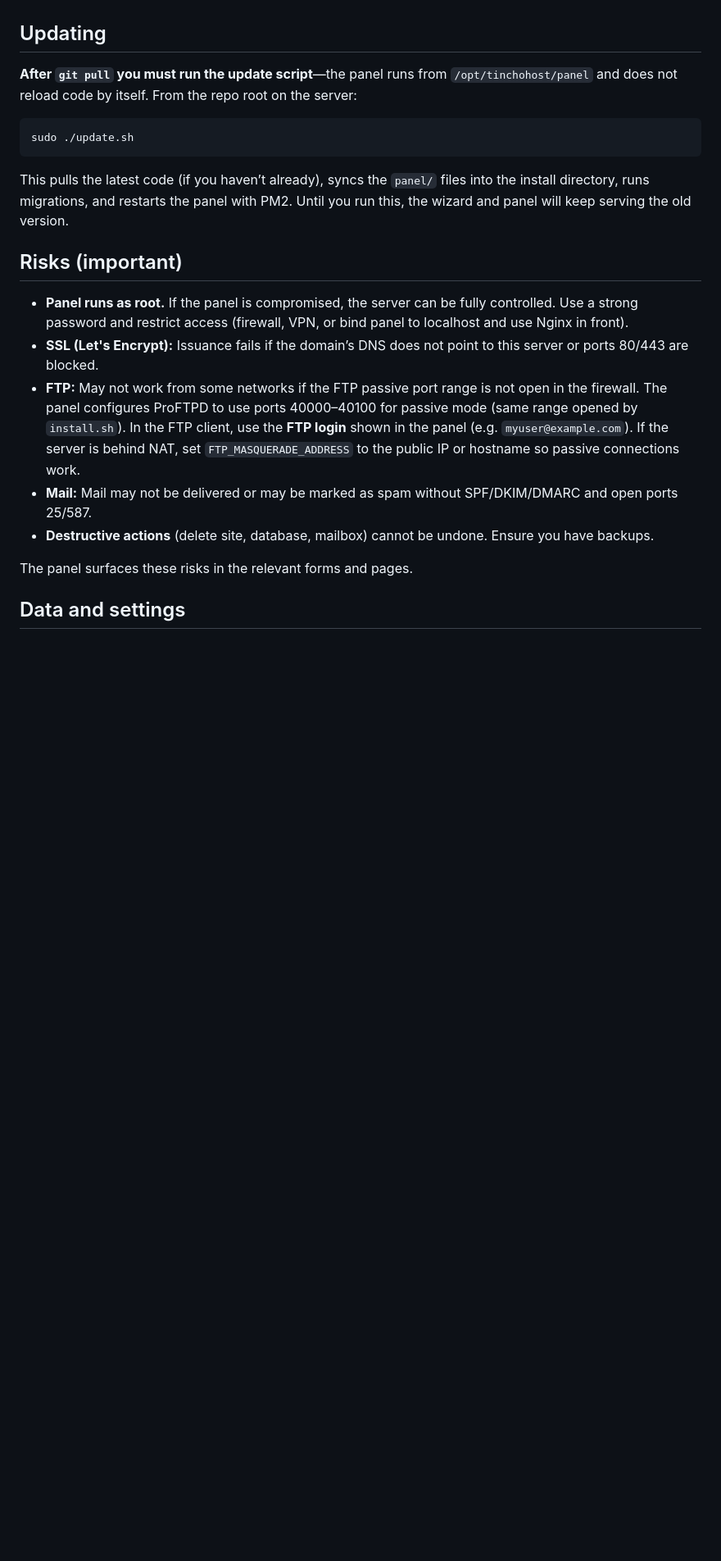
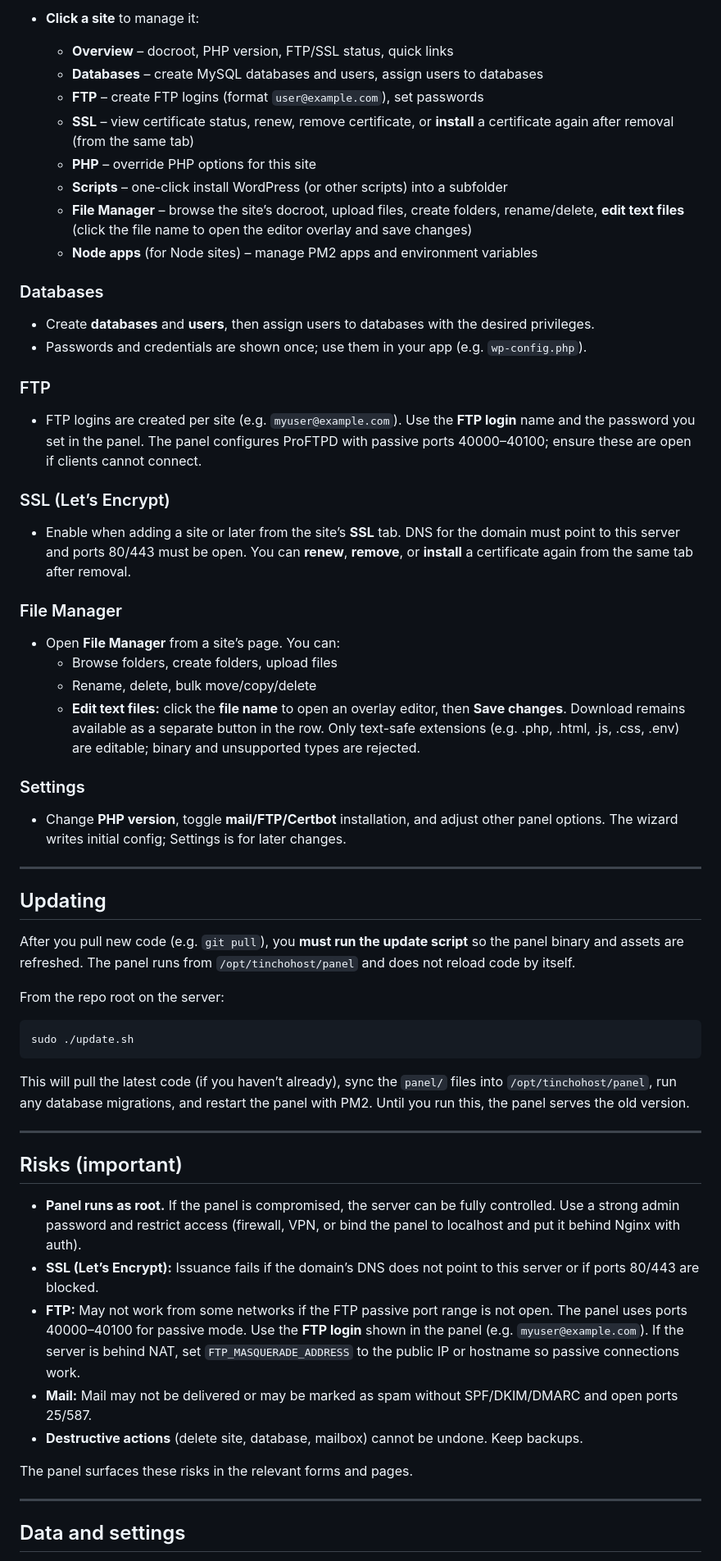
Before and after one commit to mnavarrosqa/tinchost, a Markdown page: README.md, the part around one of its changes. Shown at 82% size. GitHub-like rendering; blank space fills up the shorter version.

````diff
--- a/README.md
+++ b/README.md
@@ -18,23 +78,64 @@ Then open the panel URL shown (e.g. `http://<server-ip>/`), set the admin passwo
+- **Click a site** to manage it:
+  - **Overview** – docroot, PHP version, FTP/SSL status, quick links
+  - **Databases** – create MySQL databases and users, assign users to databases
+  - **FTP** – create FTP logins (format `user@example.com`), set passwords
+  - **SSL** – view certificate status, renew, remove certificate, or **install** a certificate again after removal (from the same tab)
+  - **PHP** – override PHP options for this site
+  - **Scripts** – one-click install WordPress (or other scripts) into a subfolder
+  - **File Manager** – browse the site’s docroot, upload files, create folders, rename/delete, **edit text files** (click the file name to open the editor overlay and save changes)
+  - **Node apps** (for Node sites) – manage PM2 apps and environment variables
+
+### Databases
+
+- Create **databases** and **users**, then assign users to databases with the desired privileges.
+- Passwords and credentials are shown once; use them in your app (e.g. `wp-config.php`).
+
+### FTP
+
+- FTP logins are created per site (e.g. `myuser@example.com`). Use the **FTP login** name and the password you set in the panel. The panel configures ProFTPD with passive ports 40000–40100; ensure these are open if clients cannot connect.
+
+### SSL (Let’s Encrypt)
+
+- Enable when adding a site or later from the site’s **SSL** tab. DNS for the domain must point to this server and ports 80/443 must be open. You can **renew**, **remove**, or **install** a certificate again from the same tab after removal.
+
+### File Manager
+
+- Open **File Manager** from a site’s page. You can:
+  - Browse folders, create folders, upload files
+  - Rename, delete, bulk move/copy/delete
+  - **Edit text files:** click the **file name** to open an overlay editor, then **Save changes**. Download remains available as a separate button in the row. Only text-safe extensions (e.g. .php, .html, .js, .css, .env) are editable; binary and unsupported types are rejected.
+
+### Settings
+
+- Change **PHP version**, toggle **mail/FTP/Certbot** installation, and adjust other panel options. The wizard writes initial config; Settings is for later changes.
+
+---
 
 ## Updating
 
-**After `git pull` you must run the update script**—the panel runs from `/opt/tinchohost/panel` and does not reload code by itself. From the repo root on the server:
+After you pull new code (e.g. `git pull`), you **must run the update script** so the panel binary and assets are refreshed. The panel runs from `/opt/tinchohost/panel` and does not reload code by itself.
+
+From the repo root on the server:
 
 ```bash
 sudo ./update.sh
 ```
 
-This pulls the latest code (if you haven’t already), syncs the `panel/` files into the install directory, runs migrations, and restarts the panel with PM2. Until you run this, the wizard and panel will keep serving the old version.
+This will pull the latest code (if you haven’t already), sync the `panel/` files into `/opt/tinchohost/panel`, run any database migrations, and restart the panel with PM2. Until you run this, the panel serves the old version.
+
+---
 
 ## Risks (important)
 
-- **Panel runs as root.** If the panel is compromised, the server can be fully controlled. Use a strong password and restrict access (firewall, VPN, or bind panel to localhost and use Nginx in front).
-- **SSL (Let's Encrypt):** Issuance fails if the domain’s DNS does not point to this server or ports 80/443 are blocked.
-- **FTP:** May not work from some networks if the FTP passive port range is not open in the firewall. The panel configures ProFTPD to use ports 40000–40100 for passive mode (same range opened by `install.sh`). In the FTP client, use the **FTP login** shown in the panel (e.g. `myuser@example.com`). If the server is behind NAT, set `FTP_MASQUERADE_ADDRESS` to the public IP or hostname so passive connections work.
+- **Panel runs as root.** If the panel is compromised, the server can be fully controlled. Use a strong admin password and restrict access (firewall, VPN, or bind the panel to localhost and put it behind Nginx with auth).
+- **SSL (Let’s Encrypt):** Issuance fails if the domain’s DNS does not point to this server or if ports 80/443 are blocked.
+- **FTP:** May not work from some networks if the FTP passive port range is not open. The panel uses ports 40000–40100 for passive mode. Use the **FTP login** shown in the panel (e.g. `myuser@example.com`). If the server is behind NAT, set `FTP_MASQUERADE_ADDRESS` to the public IP or hostname so passive connections work.
 - **Mail:** Mail may not be delivered or may be marked as spam without SPF/DKIM/DMARC and open ports 25/587.
-- **Destructive actions** (delete site, database, mailbox) cannot be undone. Ensure you have backups.
+- **Destructive actions** (delete site, database, mailbox) cannot be undone. Keep backups.
 
 The panel surfaces these risks in the relevant forms and pages.
 
+---
+
 ## Data and settings
 
````
Also changed, not shown: other parts of README.md (+89 -23 lines).
